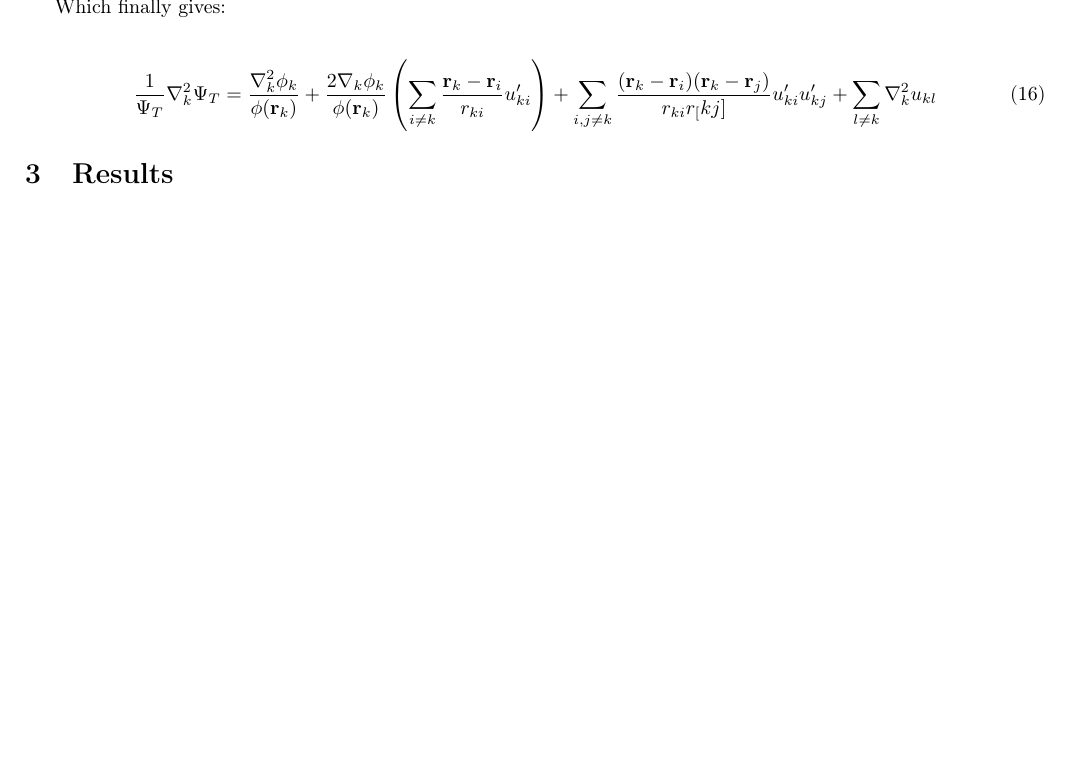
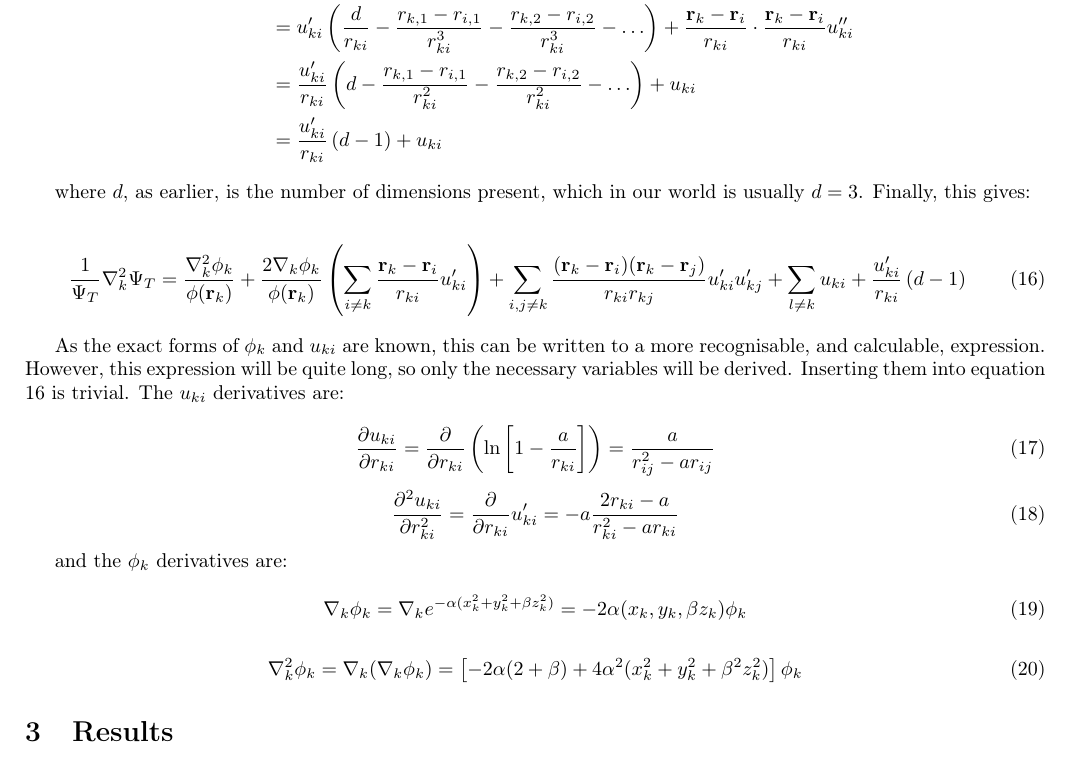
Before and after one commit to filiphl/FYS4411, a LaTeX paper (Project_1/report/report.tex): part of page 6 of 6, cut at the place of the change, the shorter picture padded with empty space. Compiled offline with pdfLaTeX.

Commit message:
finally a) is finished

```diff
--- a/Project_1/report/report.tex
+++ b/Project_1/report/report.tex
@@ -254,14 +254,38 @@ While the second derivative of $u_{ki}$ is:
 \begin{align*}
 	\nabla_k^2 u_{ki} &= \nabla_k(\nabla_ku_{ki})\\
 	&= u_{ki}'\nabla_k\left(\frac{\bm{r}_k - \bm{r}_i}{r_{ki}}\right) + \frac{\bm{r}_k - \bm{r}_i}{r_{ki}}\nabla_k u_{ki}'\\
-	&= u_{ki}' \left(\frac{d}{r_{ki}} - \right)
+	&= u_{ki}' \left(\frac{d}{r_{ki}} - \frac{r_{k,1}-r_{i,1}}{r_{ki}^3} - \frac{r_{k,2}-r_{i,2}}{r_{ki}^3} - \ldots\right) + \frac{\bm{r}_k - \bm{r}_i}{r_{ki}}\cdot\frac{\bm{r}_k - \bm{r}_i}{r_{ki}} u_{ki}''\\
+	&= \frac{u_{ki}'}{r_{ki}} \left(d - \frac{r_{k,1}-r_{i,1}}{r_{ki}^2} - \frac{r_{k,2}-r_{i,2}}{r_{ki}^2} - \ldots\right) + u_{ki}\\
+	&= \frac{u_{ki}'}{r_{ki}} \left(d - 1\right) + u_{ki}
 \end{align*}
 
-Which finally gives:
+where $d$, as earlier, is the number of dimensions present, which in our world is usually $d=3$. Finally, this gives:
 
 \begin{align}
-\frac{1}{\Psi_T}\nabla_k^2\Psi_T &= \frac{\nabla_k^2\phi_k}{\phi(\bm{r}_k)} + \frac{2\nabla_k\phi_k}{\phi(\bm{r}_k)}\left(\sum_{i\neq k} \frac{\bm{r}_k - \bm{r}_i}{r_{ki}} u_{ki}' \right) + \sum_{i,j\neq k}\frac{(\bm{r}_k - \bm{r}_i)(\bm{r}_k - \bm{r}_j)}{r_{ki}r_[kj]}u_{ki}'u_{kj}' + \sum_{l\neq k}\nabla_k^2u_{kl}
+\frac{1}{\Psi_T}\nabla_k^2\Psi_T &= \frac{\nabla_k^2\phi_k}{\phi(\bm{r}_k)} + \frac{2\nabla_k\phi_k}{\phi(\bm{r}_k)}\left(\sum_{i\neq k} \frac{\bm{r}_k - \bm{r}_i}{r_{ki}} u_{ki}' \right) + \sum_{i,j\neq k}\frac{(\bm{r}_k - \bm{r}_i)(\bm{r}_k - \bm{r}_j)}{r_{ki}r_{kj}}u_{ki}'u_{kj}' + \sum_{l\neq k} u_{ki} + \frac{u_{ki}'}{r_{ki}} \left(d - 1\right)
+\label{eq:full_second_derivative}
 \end{align}
+
+As the exact forms of $\phi_k$ and $u_{ki}$ are known, this can be written to a more recognisable, and calculable, expression. However, this expression will be quite long, so only the necessary variables will be derived. Inserting them into equation \ref{eq:full_second_derivative} is trivial. The $u_{ki}$ derivatives are:
+
+\begin{equation}
+	\frac{\partial u_{ki}}{\partial r_{ki}} = \frac{\partial}{\partial r_{ki}}\left(\ln\left[1-\frac{a}{r_{ki}}\right]\right) = \frac{a}{r_{ij}^2 - ar_{ij}}
+\end{equation}
+\begin{equation}
+	\frac{\partial^2 u_{ki}}{\partial r_{ki}^2} = \frac{\partial}{\partial r_{ki}} u_{ki}' = -a\frac{2r_{ki} - a}{r_{ki}^2 - ar_{ki}}
+\end{equation}
+
+and the $\phi_k$ derivatives are:
+
+\begin{equation}
+	\nabla_k\phi_k = \nabla_k e^{-\alpha(x_k^2 + y_k^2 + \beta z_k^2)} = -2\alpha(x_k,y_k,\beta z_k)\phi_k
+\end{equation}
+
+\begin{equation}
+\nabla_k^2\phi_k = \nabla_k (\nabla_k\phi_k) = \left[-2\alpha(2+\beta) + 4\alpha^2(x_k^2 + y_k^2 + \beta^2 z_k^2)\right]\phi_k
+\end{equation}
+
+
 
 \section{Results}
 
```
Also changed, not shown: Project_1/report/report.pdf, Project_1/report/report.tex (2 more changed lines), 5 other files.
